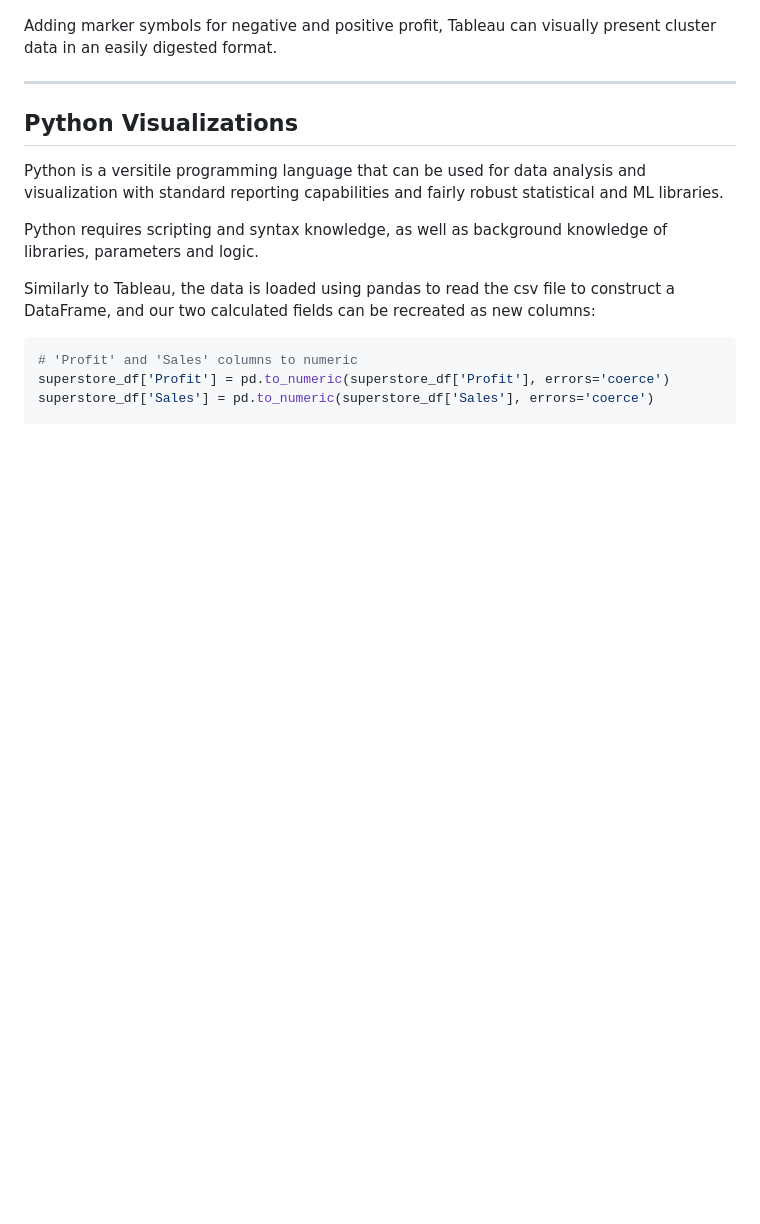
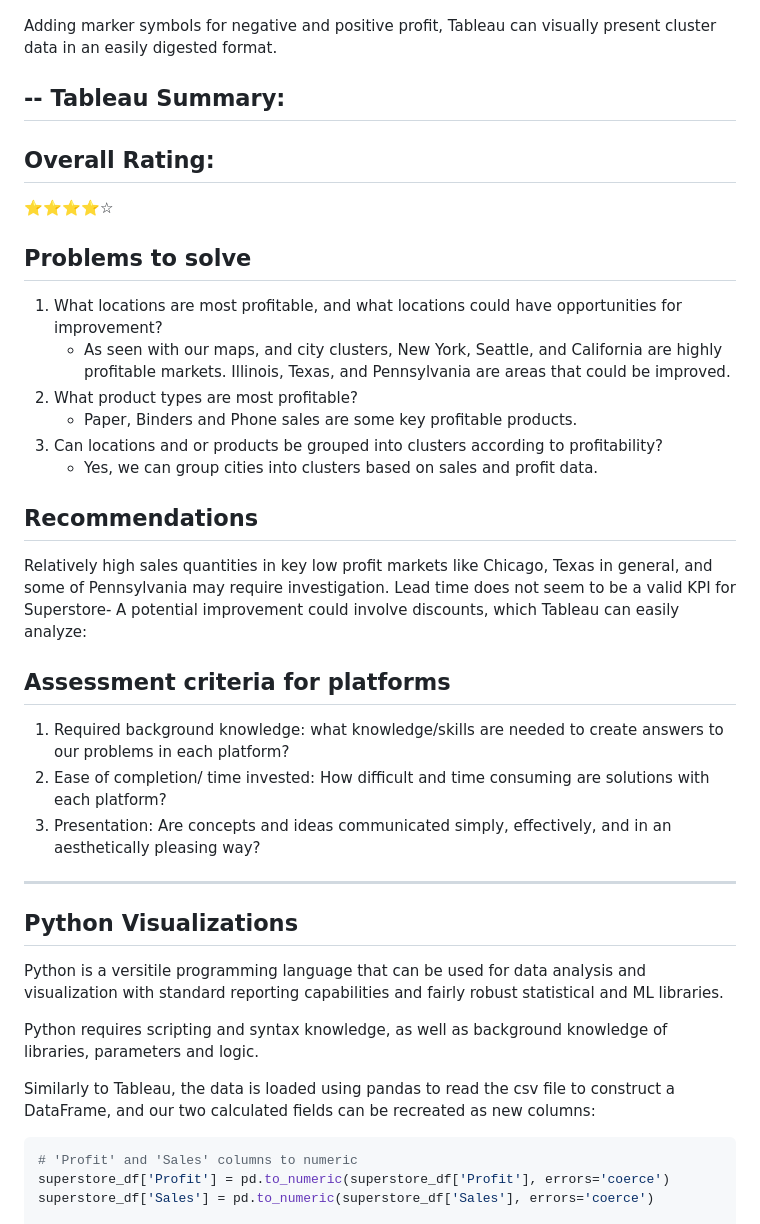
Before and after one commit to tristanperry17/Sales_Reporting, a Markdown page: README.md, the part around the change. Drawn GitHub-style; blank space fills up the shorter version.

```diff
--- a/README.md
+++ b/README.md
@@ -114,6 +114,31 @@ Diving further into the city-level analysis, Tableau has clustering capability.
 
 Adding marker symbols for negative and positive profit, Tableau can visually present cluster data in an easily digested format.
 
+--
+Tableau Summary:
+--
+
+## Overall Rating:
+
+⭐⭐⭐⭐☆
+
+## Problems to solve
+1. What locations are most profitable, and what locations could have opportunities for improvement?
+   - As seen with our maps, and city clusters, New York, Seattle, and California are highly profitable markets. Illinois, Texas, and Pennsylvania are areas that could be improved.
+2. What product types are most profitable?
+   - Paper, Binders and Phone sales are some key profitable products.
+3. Can locations and or products be grouped into clusters according to profitability?
+   - Yes, we can group cities into clusters based on sales and profit data.
+
+## Recommendations
+Relatively high sales quantities in key low profit markets like Chicago, Texas in general, and some of Pennsylvania may require investigation. Lead time does not seem to be a valid KPI for Superstore-
+A potential improvement could involve discounts, which Tableau can easily analyze:
+
+## Assessment criteria for platforms
+1. Required background knowledge: what knowledge/skills are needed to create answers to our problems in each platform?
+2. Ease of completion/ time invested: How difficult and time consuming are solutions with each platform?
+3. Presentation: Are concepts and ideas communicated simply, effectively, and in an aesthetically pleasing way?
+
 ---
 
 ## Python Visualizations
```
